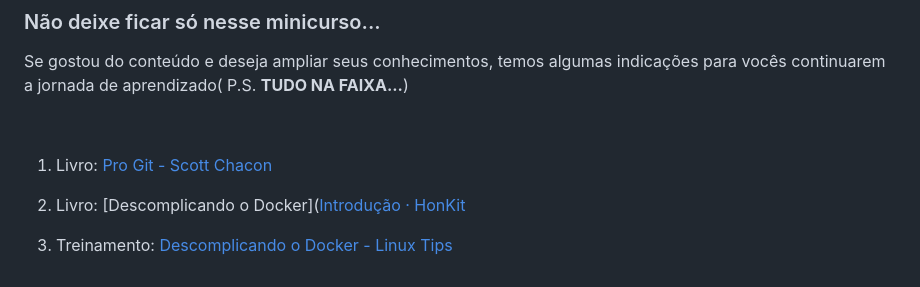
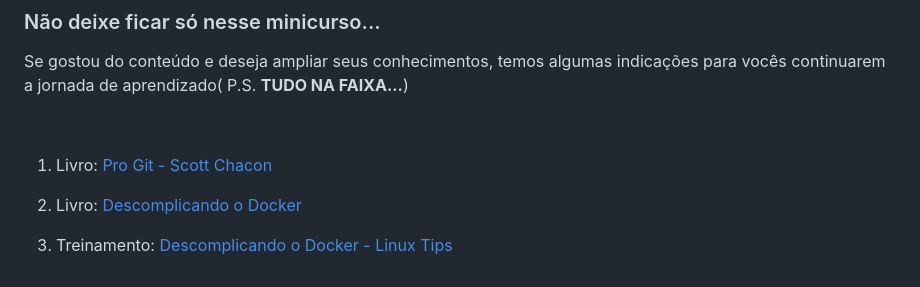
Before and after one commit to pedroieremis/Semana-Diatinf-2022.2, a Markdown page: README.md, the part around the change. Rendered like a GitHub page.

```diff
--- a/README.md
+++ b/README.md
@@ -106,6 +106,6 @@ Se gostou do conteúdo e deseja ampliar seus conhecimentos, temos algumas indica
 
 1.  Livro: [Pro Git - Scott Chacon](https://git-scm.com/book/pt-br/v2)
 
-2. Livro: [Descomplicando o Docker]([Introdução · HonKit](https://livro.descomplicandodocker.com.br/chapters/chapter_00.html)
+2. Livro: [Descomplicando o Docker](https://livro.descomplicandodocker.com.br/chapters/chapter_00.html)
 
 3. Treinamento: [Descomplicando o Docker - Linux Tips ](https://www.linuxtips.io/course/descomplicando-o-docker)
```
